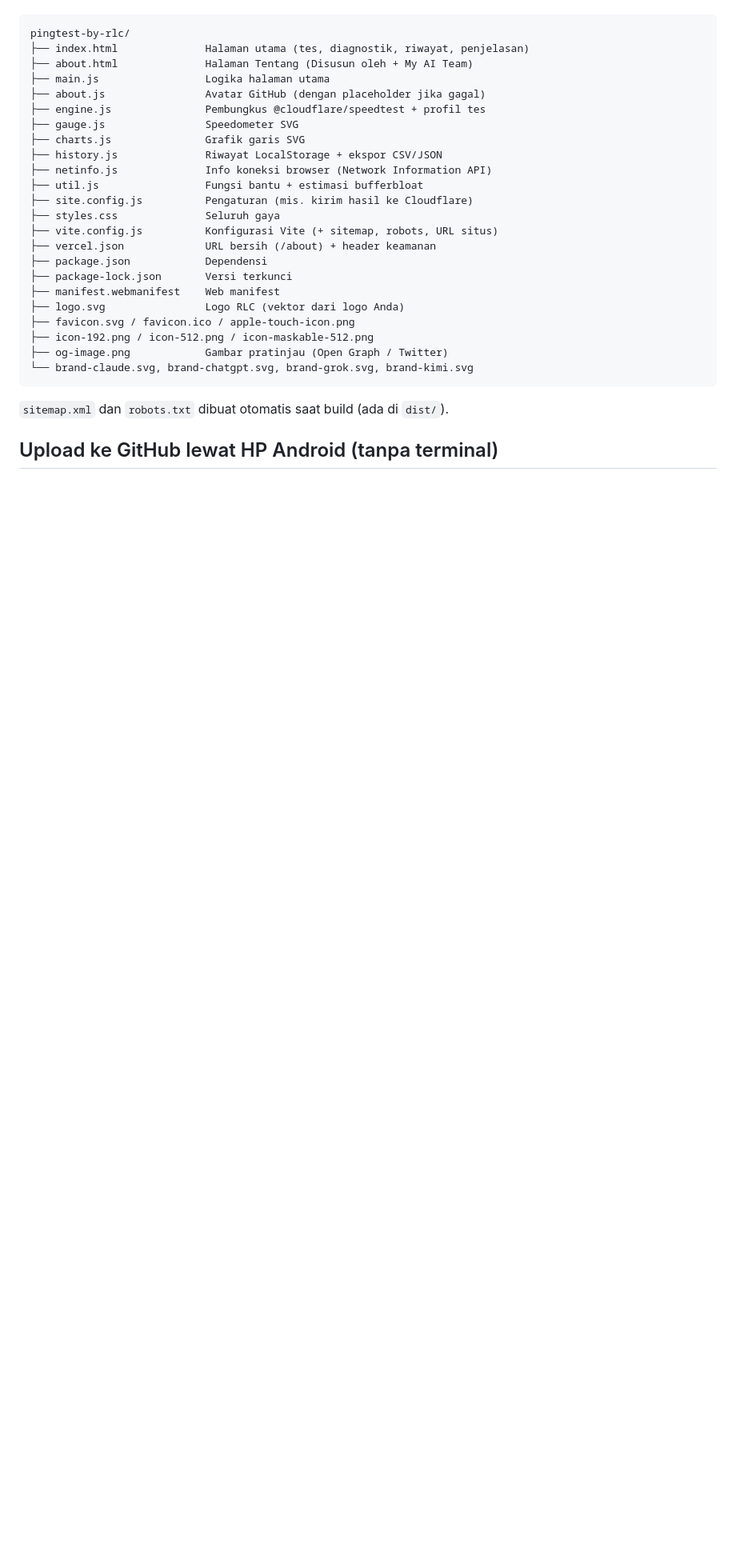
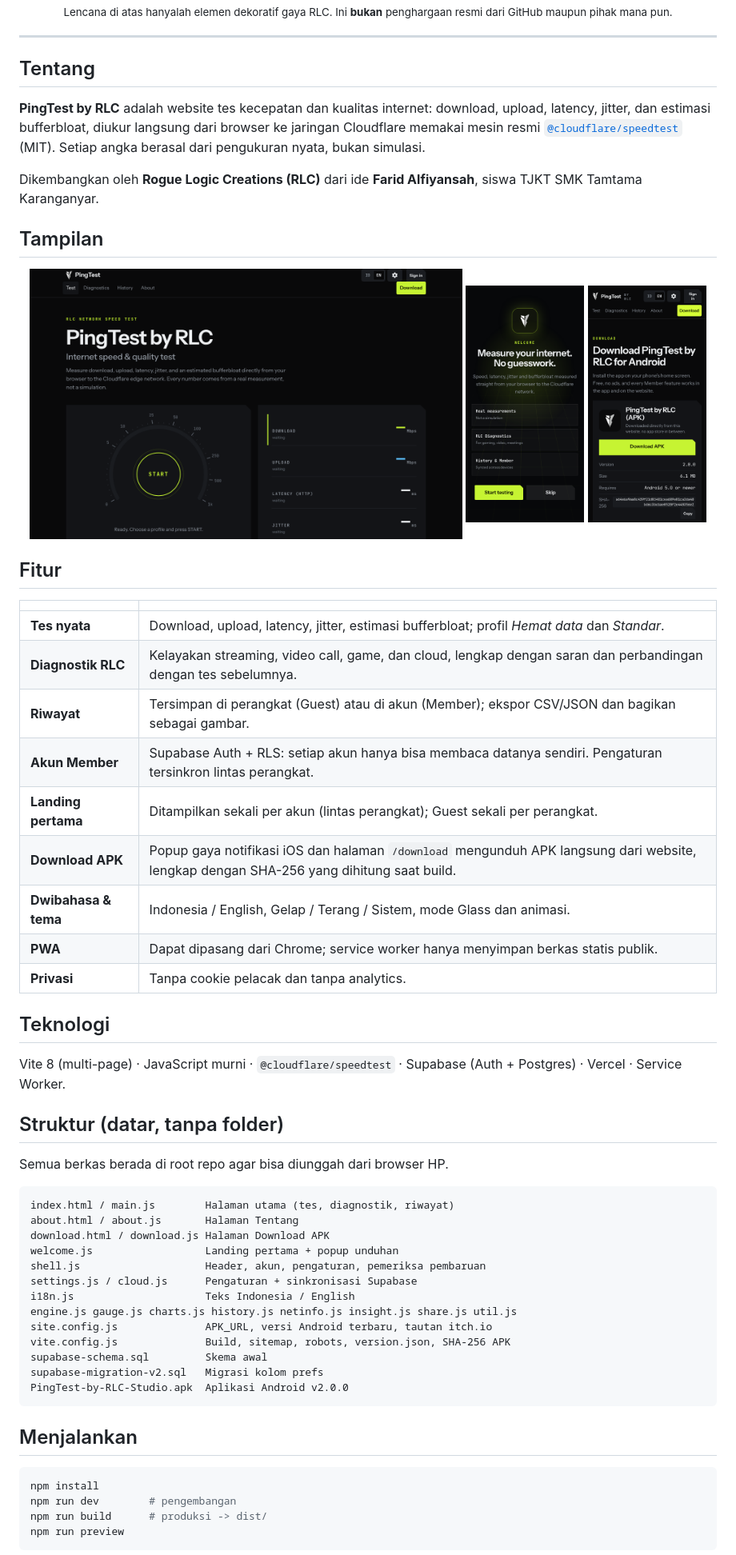
Before and after one commit to R1dzzz/pingtest-rlc, a Markdown page: README.md, the part around one of its changes. Shown at 80% size. GitHub-like rendering; pictures changed too: readme-preview-desktop.png (added), readme-preview-download.png (added), readme-preview-welcome.png (added); blank space fills up the shorter version.

````diff
--- a/README.md
+++ b/README.md
@@ -13,31 +27,67 @@ Semua file ada di root repo supaya bisa diunggah sekaligus dari browser HP.
+<sub>Lencana di atas hanyalah elemen dekoratif gaya RLC. Ini <b>bukan</b> penghargaan resmi dari GitHub maupun pihak mana pun.</sub>
+
+</div>
+
+---
+
+## Tentang
+
+**PingTest by RLC** adalah website tes kecepatan dan kualitas internet: download, upload, latency, jitter, dan estimasi bufferbloat, diukur langsung dari browser ke jaringan Cloudflare memakai mesin resmi [`@cloudflare/speedtest`](https://github.com/cloudflare/speedtest) (MIT). Setiap angka berasal dari pengukuran nyata, bukan simulasi.
+
+Dikembangkan oleh **Rogue Logic Creations (RLC)** dari ide **Farid Alfiyansah**, siswa TJKT SMK Tamtama Karanganyar.
+
+## Tampilan
+
+<div align="center">
+  <img src="readme-preview-desktop.png" alt="Halaman utama (desktop)" width="62%">
+  <img src="readme-preview-welcome.png" alt="Landing pertama (mobile)" width="17%">
+  <img src="readme-preview-download.png" alt="Halaman Download (mobile)" width="17%">
+</div>
+
+## Fitur
+
+| | |
+|---|---|
+| **Tes nyata** | Download, upload, latency, jitter, estimasi bufferbloat; profil *Hemat data* dan *Standar*. |
+| **Diagnostik RLC** | Kelayakan streaming, video call, game, dan cloud, lengkap dengan saran dan perbandingan dengan tes sebelumnya. |
+| **Riwayat** | Tersimpan di perangkat (Guest) atau di akun (Member); ekspor CSV/JSON dan bagikan sebagai gambar. |
+| **Akun Member** | Supabase Auth + RLS: setiap akun hanya bisa membaca datanya sendiri. Pengaturan tersinkron lintas perangkat. |
+| **Landing pertama** | Ditampilkan sekali per akun (lintas perangkat); Guest sekali per perangkat. |
+| **Download APK** | Popup gaya notifikasi iOS dan halaman `/download` mengunduh APK langsung dari website, lengkap dengan SHA-256 yang dihitung saat build. |
+| **Dwibahasa & tema** | Indonesia / English, Gelap / Terang / Sistem, mode Glass dan animasi. |
+| **PWA** | Dapat dipasang dari Chrome; service worker hanya menyimpan berkas statis publik. |
+| **Privasi** | Tanpa cookie pelacak dan tanpa analytics. |
+
+## Teknologi
+
+Vite 8 (multi-page) · JavaScript murni · `@cloudflare/speedtest` · Supabase (Auth + Postgres) · Vercel · Service Worker.
+
+## Struktur (datar, tanpa folder)
+
+Semua berkas berada di root repo agar bisa diunggah dari browser HP.
 
 ```
-pingtest-by-rlc/
-├── index.html              Halaman utama (tes, diagnostik, riwayat, penjelasan)
-├── about.html              Halaman Tentang (Disusun oleh + My AI Team)
-├── main.js                 Logika halaman utama
-├── about.js                Avatar GitHub (dengan placeholder jika gagal)
-├── engine.js               Pembungkus @cloudflare/speedtest + profil tes
-├── gauge.js                Speedometer SVG
-├── charts.js               Grafik garis SVG
-├── history.js              Riwayat LocalStorage + ekspor CSV/JSON
-├── netinfo.js              Info koneksi browser (Network Information API)
-├── util.js                 Fungsi bantu + estimasi bufferbloat
-├── site.config.js          Pengaturan (mis. kirim hasil ke Cloudflare)
-├── styles.css              Seluruh gaya
-├── vite.config.js          Konfigurasi Vite (+ sitemap, robots, URL situs)
-├── vercel.json             URL bersih (/about) + header keamanan
-├── package.json            Dependensi
-├── package-lock.json       Versi terkunci
-├── manifest.webmanifest    Web manifest
-├── logo.svg                Logo RLC (vektor dari logo Anda)
-├── favicon.svg / favicon.ico / apple-touch-icon.png
-├── icon-192.png / icon-512.png / icon-maskable-512.png
-├── og-image.png            Gambar pratinjau (Open Graph / Twitter)
-└── brand-claude.svg, brand-chatgpt.svg, brand-grok.svg, brand-kimi.svg
+index.html / main.js        Halaman utama (tes, diagnostik, riwayat)
+about.html / about.js       Halaman Tentang
+download.html / download.js Halaman Download APK
+welcome.js                  Landing pertama + popup unduhan
+shell.js                    Header, akun, pengaturan, pemeriksa pembaruan
+settings.js / cloud.js      Pengaturan + sinkronisasi Supabase
+i18n.js                     Teks Indonesia / English
+engine.js gauge.js charts.js history.js netinfo.js insight.js share.js util.js
+site.config.js              APK_URL, versi Android terbaru, tautan itch.io
+vite.config.js              Build, sitemap, robots, version.json, SHA-256 APK
+supabase-schema.sql         Skema awal
+supabase-migration-v2.sql   Migrasi kolom prefs
+PingTest-by-RLC-Studio.apk  Aplikasi Android v2.0.0
 ```
 
-`sitemap.xml` dan `robots.txt` dibuat otomatis saat build (ada di `dist/`).
+## Menjalankan
 
-## Upload ke GitHub lewat HP Android (tanpa terminal)
+```bash
+npm install
+npm run dev        # pengembangan
+npm run build      # produksi -> dist/
+npm run preview
+```
 
````
Also changed, not shown: other parts of README.md (+39 -58 lines), 15 other files.
